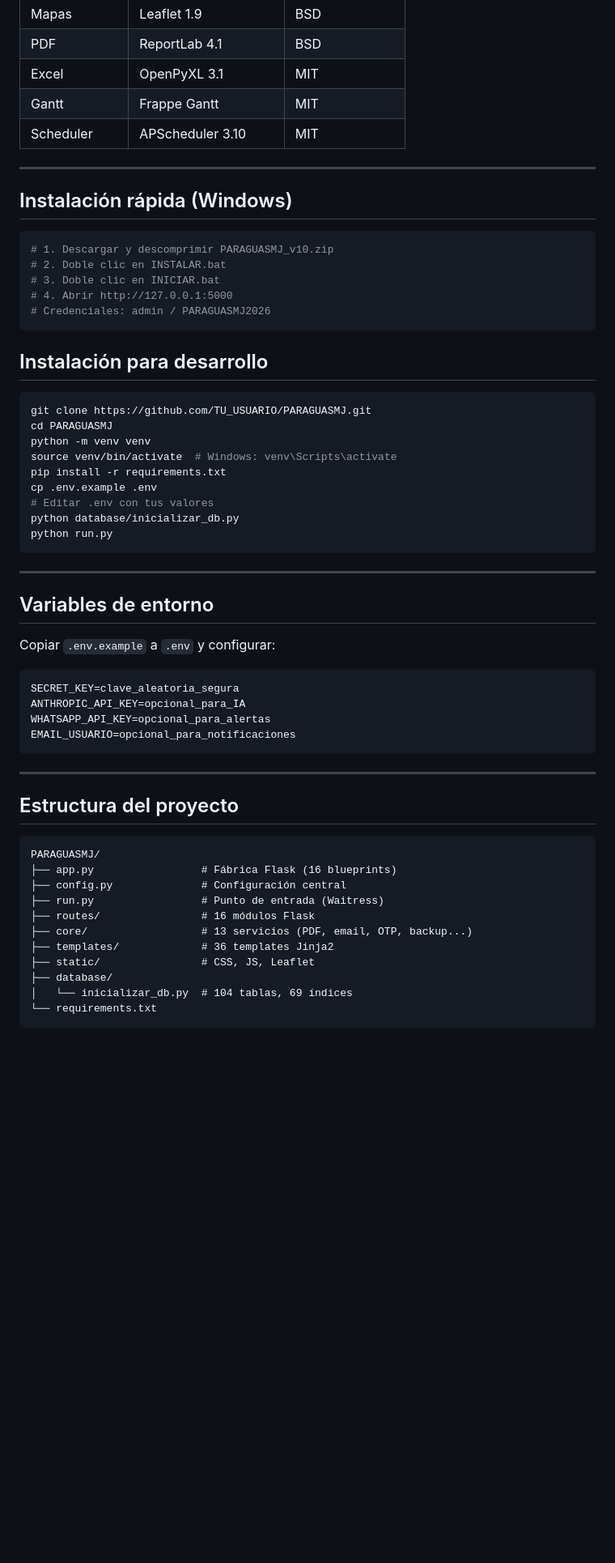
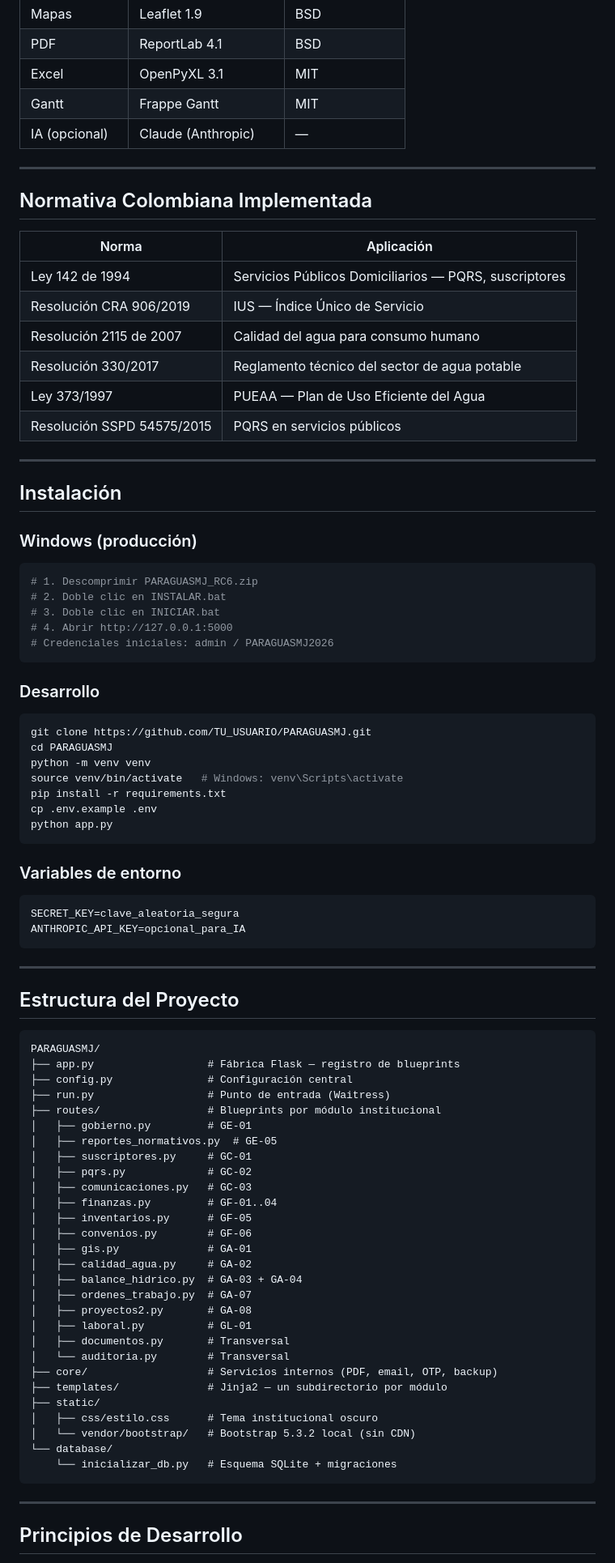
Before and after one commit to zidmauricio-droid/PARAGUASMJ, a Markdown page: README.md, the part around one of its changes. Shown at 81% size. Drawn GitHub-style; blank space fills up the shorter version.

````diff
--- a/README.md
+++ b/README.md
@@ -45,62 +108,90 @@ En muchas veredas de Colombia los acueductos comunitarios son manejados **con la
 | PDF | ReportLab 4.1 | BSD |
 | Excel | OpenPyXL 3.1 | MIT |
 | Gantt | Frappe Gantt | MIT |
-| Scheduler | APScheduler 3.10 | MIT |
+| IA (opcional) | Claude (Anthropic) | — |
 
 ---
 
-## Instalación rápida (Windows)
+## Normativa Colombiana Implementada
+
+| Norma | Aplicación |
+|-------|-----------|
+| Ley 142 de 1994 | Servicios Públicos Domiciliarios — PQRS, suscriptores |
+| Resolución CRA 906/2019 | IUS — Índice Único de Servicio |
+| Resolución 2115 de 2007 | Calidad del agua para consumo humano |
+| Resolución 330/2017 | Reglamento técnico del sector de agua potable |
+| Ley 373/1997 | PUEAA — Plan de Uso Eficiente del Agua |
+| Resolución SSPD 54575/2015 | PQRS en servicios públicos |
+
+---
+
+## Instalación
+
+### Windows (producción)
 
 ```bash
-# 1. Descargar y descomprimir PARAGUASMJ_v10.zip
+# 1. Descomprimir PARAGUASMJ_RC6.zip
 # 2. Doble clic en INSTALAR.bat
 # 3. Doble clic en INICIAR.bat
 # 4. Abrir http://127.0.0.1:5000
-# Credenciales: admin / PARAGUASMJ2026
+# Credenciales iniciales: admin / PARAGUASMJ2026
 ```
 
-## Instalación para desarrollo
+### Desarrollo
 
 ```bash
 git clone https://github.com/TU_USUARIO/PARAGUASMJ.git
 cd PARAGUASMJ
 python -m venv venv
-source venv/bin/activate  # Windows: venv\Scripts\activate
+source venv/bin/activate   # Windows: venv\Scripts\activate
 pip install -r requirements.txt
 cp .env.example .env
-# Editar .env con tus valores
-python database/inicializar_db.py
-python run.py
+python app.py
+```
+
+### Variables de entorno
+
+```bash
+SECRET_KEY=clave_aleatoria_segura
+ANTHROPIC_API_KEY=opcional_para_IA
 ```
 
 ---
 
-## Variables de entorno
+## Estructura del Proyecto
 
-Copiar `.env.example` a `.env` y configurar:
-
-```bash
-SECRET_KEY=clave_aleatoria_segura
-ANTHROPIC_API_KEY=opcional_para_IA
-WHATSAPP_API_KEY=opcional_para_alertas
-EMAIL_USUARIO=opcional_para_notificaciones
+```
+PARAGUASMJ/
+├── app.py                  # Fábrica Flask — registro de blueprints
+├── config.py               # Configuración central
+├── run.py                  # Punto de entrada (Waitress)
+├── routes/                 # Blueprints por módulo institucional
+│   ├── gobierno.py         # GE-01
+│   ├── reportes_normativos.py  # GE-05
+│   ├── suscriptores.py     # GC-01
+│   ├── pqrs.py             # GC-02
+│   ├── comunicaciones.py   # GC-03
+│   ├── finanzas.py         # GF-01..04
+│   ├── inventarios.py      # GF-05
+│   ├── convenios.py        # GF-06
+│   ├── gis.py              # GA-01
+│   ├── calidad_agua.py     # GA-02
+│   ├── balance_hidrico.py  # GA-03 + GA-04
+│   ├── ordenes_trabajo.py  # GA-07
+│   ├── proyectos2.py       # GA-08
+│   ├── laboral.py          # GL-01
+│   ├── documentos.py       # Transversal
+│   └── auditoria.py        # Transversal
+├── core/                   # Servicios internos (PDF, email, OTP, backup)
+├── templates/              # Jinja2 — un subdirectorio por módulo
+├── static/
+│   ├── css/estilo.css      # Tema institucional oscuro
+│   └── vendor/bootstrap/   # Bootstrap 5.3.2 local (sin CDN)
+└── database/
+    └── inicializar_db.py   # Esquema SQLite + migraciones
 ```
 
 ---
 
-## Estructura del proyecto
+## Principios de Desarrollo
 
-```
-PARAGUASMJ/
-├── app.py                 # Fábrica Flask (16 blueprints)
-├── config.py              # Configuración central
-├── run.py                 # Punto de entrada (Waitress)
-├── routes/                # 16 módulos Flask
-├── core/                  # 13 servicios (PDF, email, OTP, backup...)
-├── templates/             # 36 templates Jinja2
-├── static/                # CSS, JS, Leaflet
-├── database/
-│   └── inicializar_db.py  # 104 tablas, 69 índices
-└── requirements.txt
-```
-
````
Also changed, not shown: other parts of README.md (+93 -48 lines).
